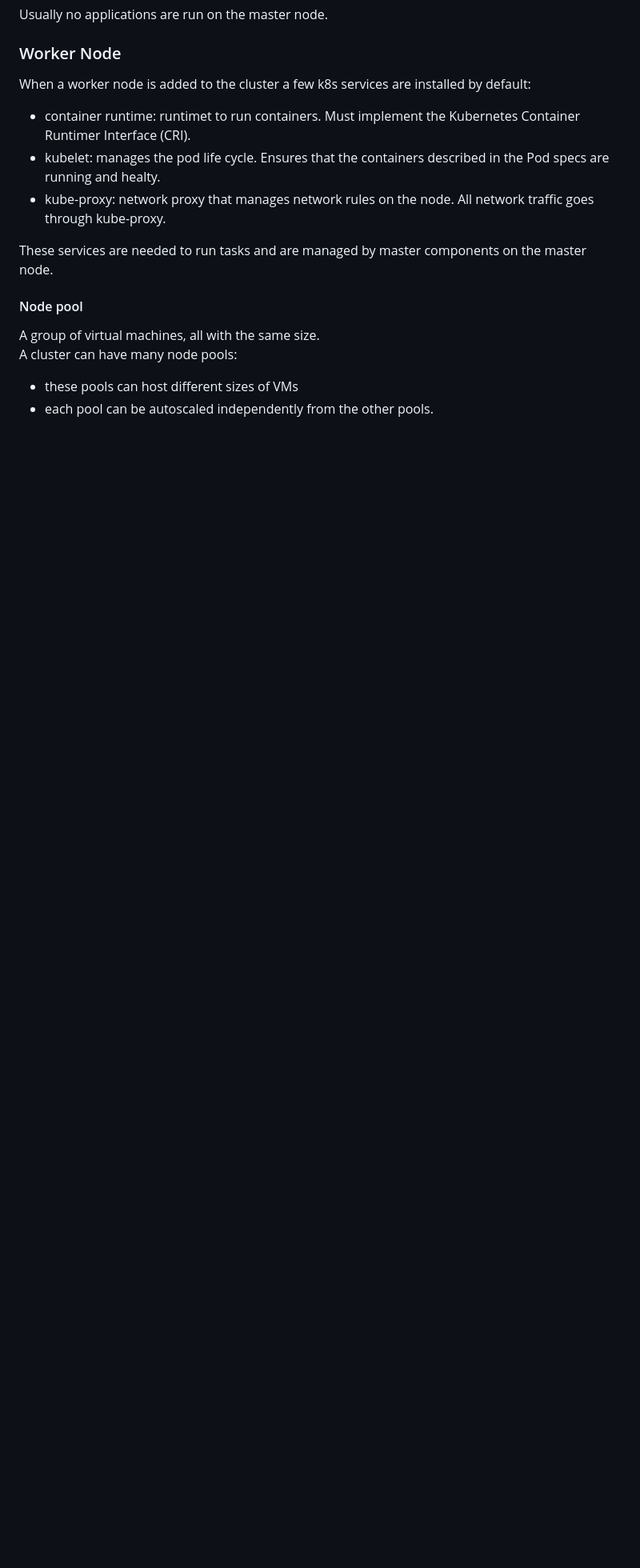
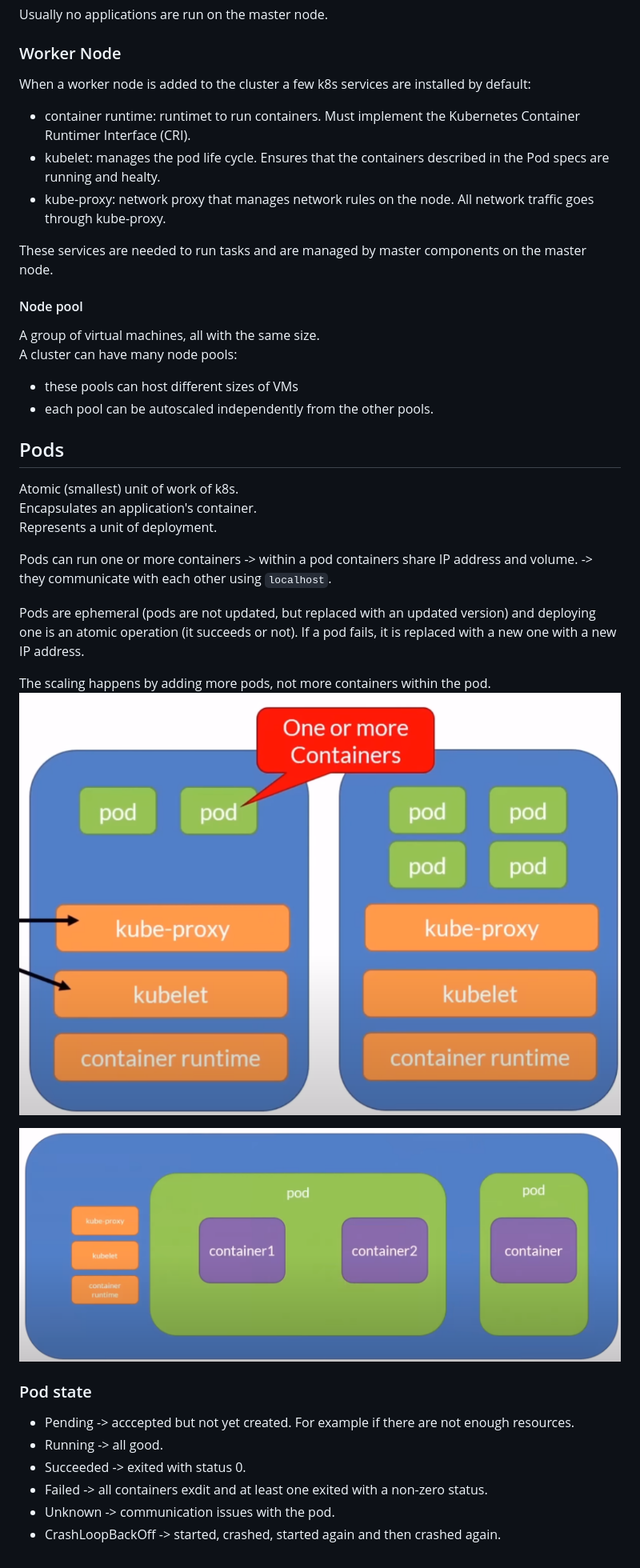
Before and after one commit to fedmag/dockerAndK8s, a Markdown page: readme.MD, the part around the change. Shown: that part at 80% size. GitHub-like rendering; pictures changed too: images/pod.png (added), images/pods.png (added); blank space fills up the shorter version.

Commit message:
Pods

```diff
--- a/readme.MD
+++ b/readme.MD
@@ -445,3 +445,26 @@ A group of virtual machines, all with the same size.
 A cluster can have many node pools:
 - these pools can host different sizes of VMs
 - each pool can be autoscaled independently from the other pools.
+
+## Pods
+
+Atomic (smallest) unit of work of k8s.
+Encapsulates an application's container.
+Represents a unit of deployment.
+
+Pods can run one or more containers -> within a pod containers share IP address and volume. -> they communicate with each other using `localhost`.
+
+Pods are ephemeral (pods are not updated, but replaced with an updated version) and deploying one is an atomic operation (it succeeds or not). If a pod fails, it is replaced with a new one with a new IP address.
+
+The scaling happens by adding more pods, not more containers within the pod.
+![pods](images/pods.png)
+
+![pod](images/pod.png)
+
+### Pod state
+- Pending -> acccepted but not yet created. For example if there are not enough resources.
+- Running -> all good.
+- Succeeded -> exited with status 0.
+- Failed -> all containers exdit and at least one exited with a non-zero status.
+- Unknown -> communication issues with the pod.
+- CrashLoopBackOff -> started, crashed, started again and then crashed again.
```
